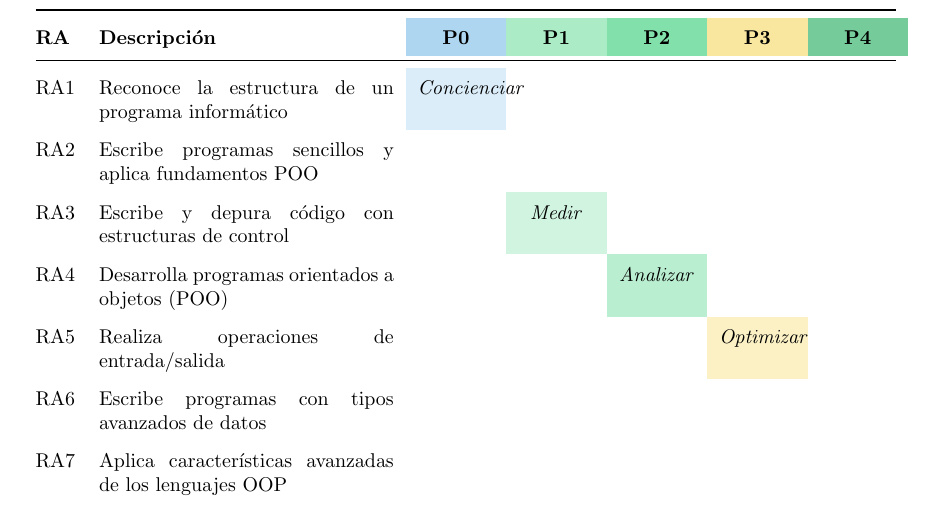
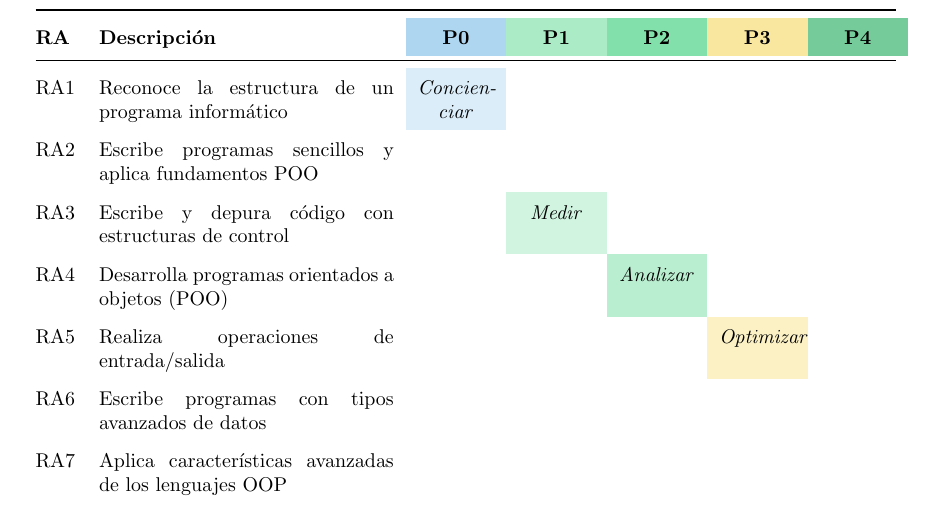
Before and after one commit to JmolinaM/green-it-dam, a LaTeX thesis (tfm-docs/memoria.tex, which reads tfm-docs/capitulos/capitulo3.tex): part of page 29 of 57, cut so that both start at the same text. Compiled offline with pdfLaTeX.

Commit message:
Updates from Overleaf

```diff
--- a/tfm-docs/capitulos/capitulo3.tex
+++ b/tfm-docs/capitulos/capitulo3.tex
@@ -135,7 +135,7 @@ El RD 450/2010 estructura MP0485 en \textbf{nueve Resultados de Aprendizaje (RA)
   \cellcolor{practica4!80}\textbf{P4} \\
 \midrule
 RA1 & Reconoce la estructura de un programa informático &
-  \cellcolor{practica0!45}\textit{Concienciar} & & & & \\
+  \cellcolor{practica0!45}\textit{Concien- ciar} & & & & \\
 RA2 & Escribe programas sencillos y aplica fundamentos POO &
   & & & & \\
 RA3 & Escribe y depura código con estructuras de control &
```
